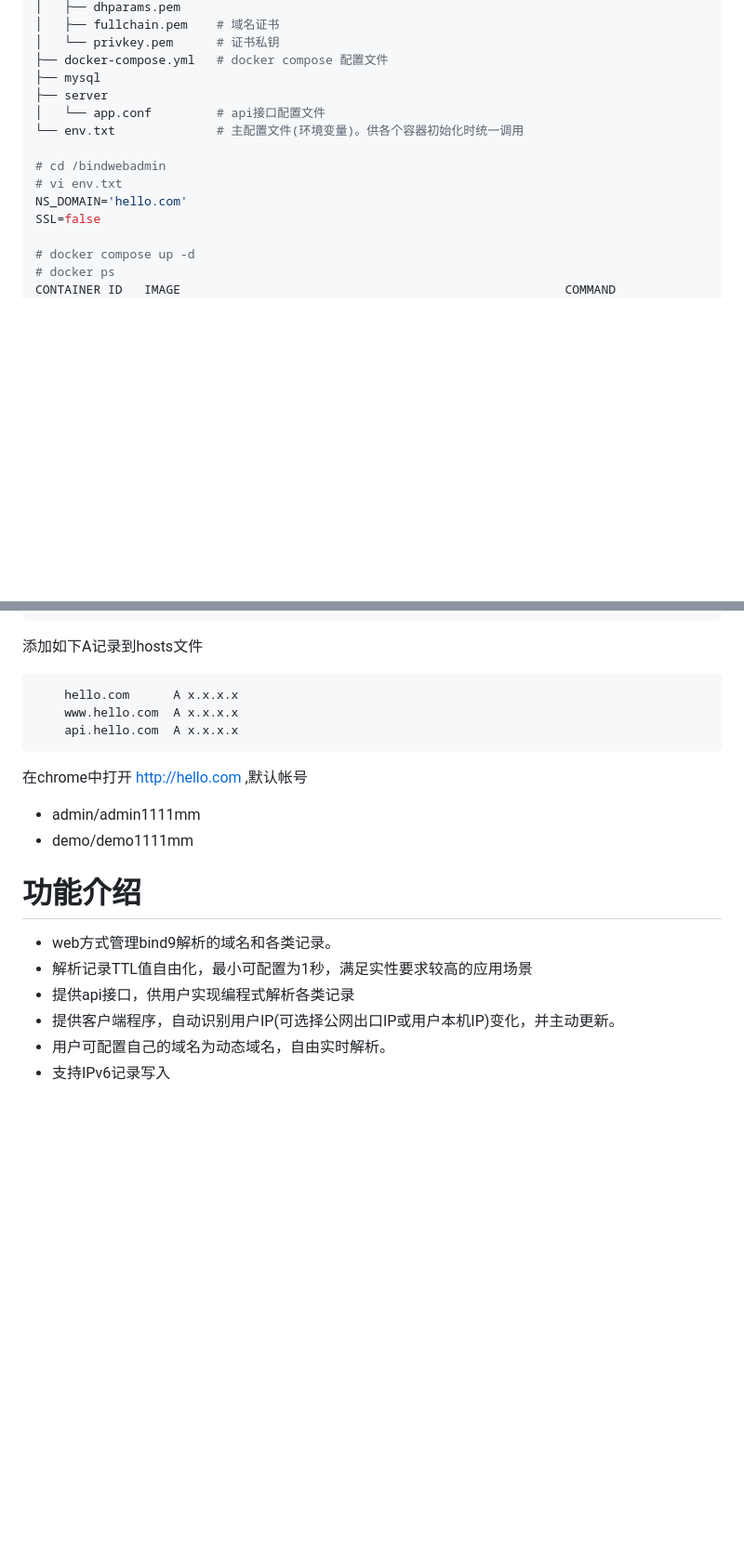
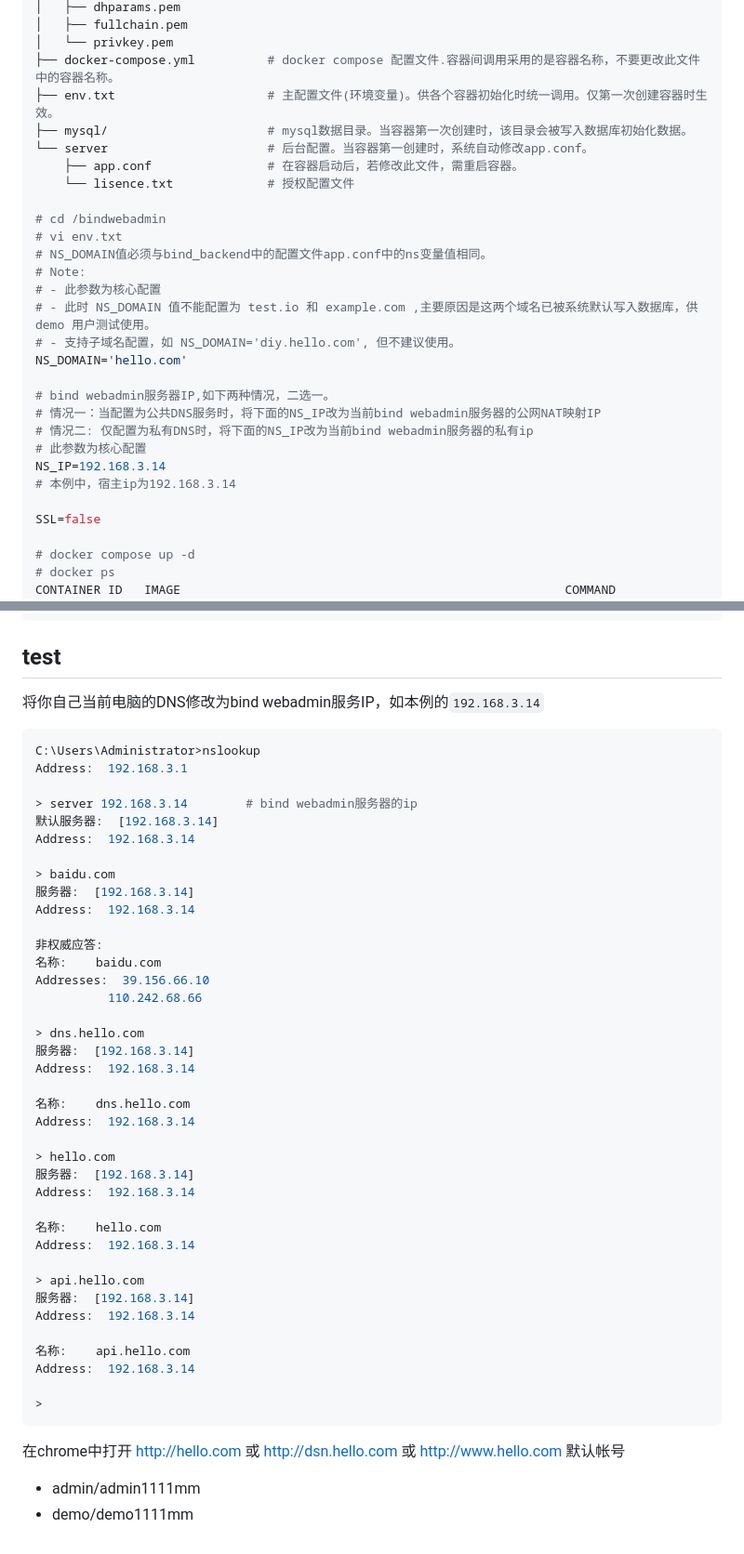
Before and after one commit to guofusheng007/bindwebadmin, a Markdown page: readme.md, 2 parts joined by grey strips. Shown at 93% size. Drawn GitHub-style; blank space fills up the shorter version.

````diff
--- a/readme.md
+++ b/readme.md
@@ -29,15 +74,29 @@ https://mm-dns.com
 │   ├── dhparams.pem
-│   ├── fullchain.pem    # 域名证书
-│   └── privkey.pem      # 证书私钥
-├── docker-compose.yml   # docker compose 配置文件
-├── mysql
-├── server
-│   └── app.conf         # api接口配置文件
-└── env.txt              # 主配置文件(环境变量)。供各个容器初始化时统一调用
+│   ├── fullchain.pem
+│   └── privkey.pem
+├── docker-compose.yml          # docker compose 配置文件.容器间调用采用的是容器名称，不要更改此文件中的容器名称。
+├── env.txt                     # 主配置文件(环境变量)。供各个容器初始化时统一调用。仅第一次创建容器时生效。
+├── mysql/                      # mysql数据目录。当容器第一次创建时，该目录会被写入数据库初始化数据。
+└── server                      # 后台配置。当容器第一创建时，系统自动修改app.conf。
+    ├── app.conf                # 在容器启动后，若修改此文件，需重启容器。
+    └── lisence.txt             # 授权配置文件
 
 # cd /bindwebadmin
 # vi env.txt
+# NS_DOMAIN值必须与bind_backend中的配置文件app.conf中的ns变量值相同。
+# Note:
+# - 此参数为核心配置
+# - 此时 NS_DOMAIN 值不能配置为 test.io 和 example.com ,主要原因是这两个域名已被系统默认写入数据库，供 demo 用户测试使用。
+# - 支持子域名配置，如 NS_DOMAIN='diy.hello.com', 但不建议使用。
 NS_DOMAIN='hello.com'
+
+# bind webadmin服务器IP,如下两种情况，二选一。
+# 情况一：当配置为公共DNS服务时，将下面的NS_IP改为当前bind webadmin服务器的公网NAT映射IP
+# 情况二: 仅配置为私有DNS时，将下面的NS_IP改为当前bind webadmin服务器的私有ip
+# 此参数为核心配置
+NS_IP=192.168.3.14
+# 本例中，宿主ip为192.168.3.14
+
 SSL=false
 
 # docker compose up -d
@@ -50,22 +109,50 @@ c5754055d43d   registry.cn-hangzhou.aliyuncs.com/darry/bind_backend:v1   "/entry
 952156a17811   registry.cn-hangzhou.aliyuncs.com/darry/bind_mysql:v1     "docker-entrypoint.s…"   2 minutes ago   Up 2 minutes        0.0.0.0:3306->3306/tcp, 33060/tcp                  app-bind_mysql-1
 ```
 
-添加如下A记录到hosts文件
-```text
-    hello.com      A x.x.x.x
-    www.hello.com  A x.x.x.x
-    api.hello.com  A x.x.x.x
+## test
+将你自己当前电脑的DNS修改为bind webadmin服务IP，如本例的`192.168.3.14`
+```bash
+C:\Users\Administrator>nslookup
+Address:  192.168.3.1
+
+> server 192.168.3.14        # bind webadmin服务器的ip
+默认服务器:  [192.168.3.14]
+Address:  192.168.3.14
+
+> baidu.com
+服务器:  [192.168.3.14]
+Address:  192.168.3.14
+
+非权威应答:
+名称:    baidu.com
+Addresses:  39.156.66.10
+          110.242.68.66
+
+> dns.hello.com
+服务器:  [192.168.3.14]
+Address:  192.168.3.14
+
+名称:    dns.hello.com
+Address:  192.168.3.14
+
+> hello.com
+服务器:  [192.168.3.14]
+Address:  192.168.3.14
+
+名称:    hello.com
+Address:  192.168.3.14
+
+> api.hello.com
+服务器:  [192.168.3.14]
+Address:  192.168.3.14
+
+名称:    api.hello.com
+Address:  192.168.3.14
+
+>
 ```
 
-在chrome中打开 http://hello.com ,默认帐号
+在chrome中打开 http://hello.com 或 http://dsn.hello.com 或 http://www.hello.com
+默认帐号
 - admin/admin1111mm
 - demo/demo1111mm
-
-
-# 功能介绍
-- web方式管理bind9解析的域名和各类记录。
-- 解析记录TTL值自由化，最小可配置为1秒，满足实性要求较高的应用场景
-- 提供api接口，供用户实现编程式解析各类记录
-- 提供客户端程序，自动识别用户IP(可选择公网出口IP或用户本机IP)变化，并主动更新。
-- 用户可配置自己的域名为动态域名，自由实时解析。
-- 支持IPv6记录写入
````
Also changed, not shown: other parts of readme.md (+49 -4 lines).
